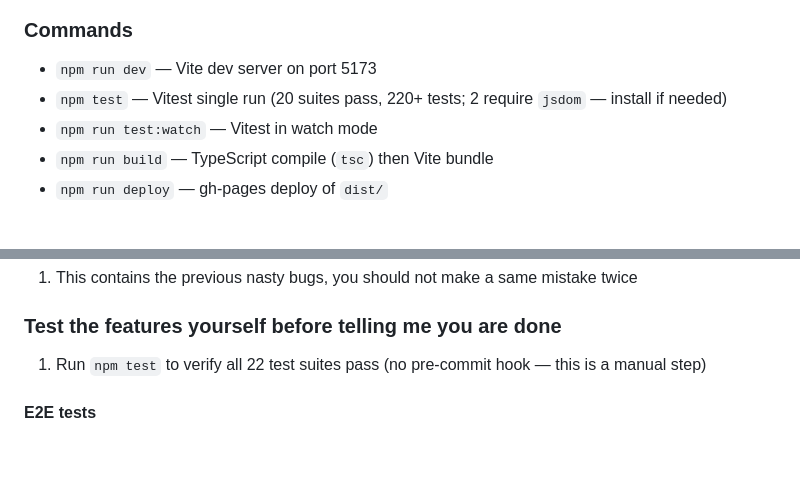
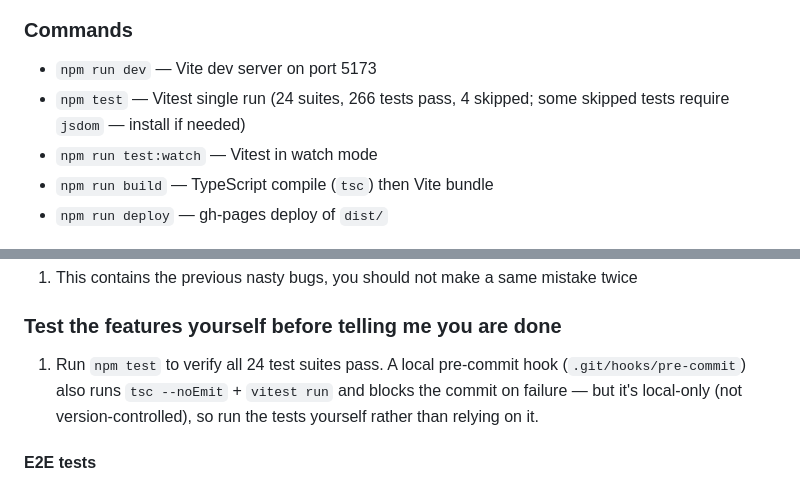
Before and after one commit to LuchinChang/sonification-solar-system, a Markdown page: CLAUDE.md, 2 parts joined by grey strips. Rendered like a GitHub page; blank space fills up the shorter version.

Commit message:
docs(claude): correct stale test counts and pre-commit hook note
There IS a local pre-commit hook (.git/hooks/pre-commit) running
tsc + vitest; the doc claimed there was none. Also bump the suite/test
counts to current (24 suites, 266 tests, 4 skipped).

Co-Authored-By: Claude Opus 4.8 <noreply@anthropic.com>

```diff
--- a/CLAUDE.md
+++ b/CLAUDE.md
@@ -10,7 +10,7 @@ Available skills: /office-hours, /plan-ceo-review, /plan-eng-review, /plan-desig
 
 ### Commands
 - `npm run dev` — Vite dev server on port 5173
-- `npm test` — Vitest single run (20 suites pass, 220+ tests; 2 require `jsdom` — install if needed)
+- `npm test` — Vitest single run (24 suites, 266 tests pass, 4 skipped; some skipped tests require `jsdom` — install if needed)
 - `npm run test:watch` — Vitest in watch mode
 - `npm run build` — TypeScript compile (`tsc`) then Vite bundle
 - `npm run deploy` — gh-pages deploy of `dist/`
@@ -38,7 +38,7 @@ Available skills: /office-hours, /plan-ceo-review, /plan-eng-review, /plan-desig
 
 ### Test the features yourself before telling me you are done
 
-1. Run `npm test` to verify all 22 test suites pass (no pre-commit hook — this is a manual step)
+1. Run `npm test` to verify all 24 test suites pass. A local pre-commit hook (`.git/hooks/pre-commit`) also runs `tsc --noEmit` + `vitest run` and blocks the commit on failure — but it's local-only (not version-controlled), so run the tests yourself rather than relying on it.
 
 #### E2E tests
 
```
